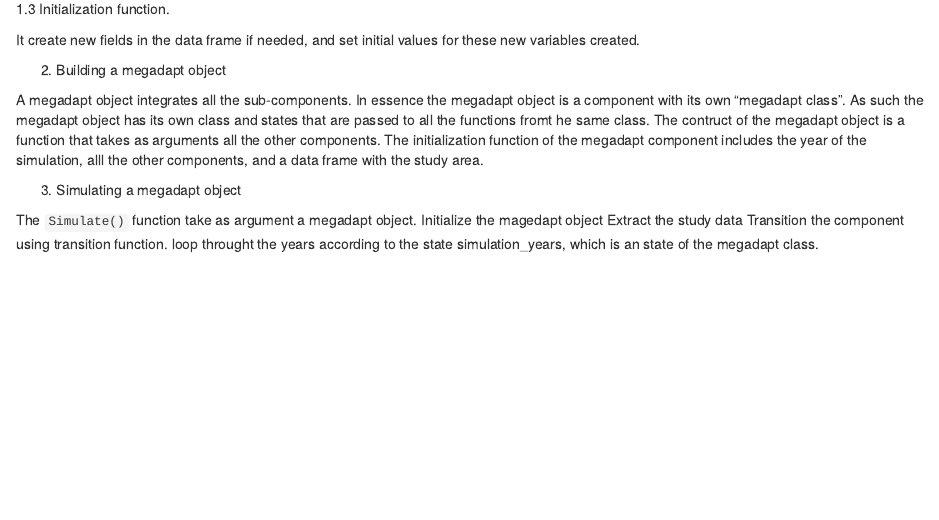
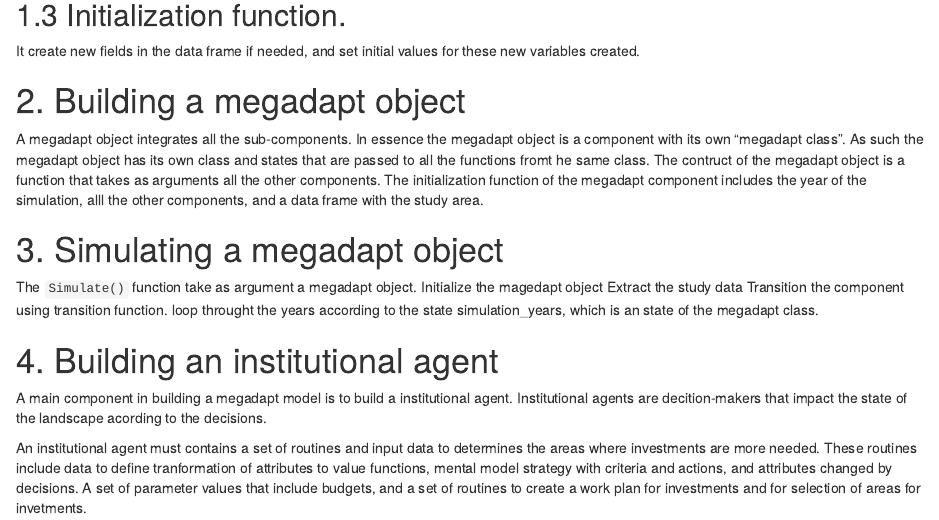
Before and after one commit to comses/megadapt, an R Markdown document (src/r/megadaptr/vignettes/megadapt_example.Rmd): the page in a window 1100 px wide, from 360 px down before the commit and from 450 px down after it, so that both start at the same text. Rendered offline with R 4.5, knitr and Pandoc, with nearby package versions.

Commit message:
Update megadapt_example.Rmd

````diff
--- a/src/r/megadaptr/vignettes/megadapt_example.Rmd
+++ b/src/r/megadaptr/vignettes/megadapt_example.Rmd
@@ -20,21 +20,27 @@ The function take arguments the states of the class, and the study data. THis fu
 
 The components save all the changes and then a transition function will modify the data frame of the study data.
 
-1.3 Initialization function.
+## 1.3 Initialization function.
 
 It create new fields in the data frame if needed, and set initial values for these new variables created.
 
 
-2. Building a megadapt object
+# 2. Building a megadapt object
 
 A megadapt object integrates all the sub-components. In essence the megadapt object is a component with its own "megadapt class". As such the megadapt object has its own class and states that are passed to all the functions fromt he same class. The contruct of the megadapt object is a function that takes as arguments all the other components.
 The initialization function of the megadapt component includes the year of the simulation, alll the other components, and a data frame with the study area.
 
 
-3. Simulating a megadapt object
+# 3. Simulating a megadapt object
 
 The ```Simulate()``` function take as argument a megadapt object.
 Initialize the magedapt object
 Extract the study data
 Transition the component using transition function.
 loop throught the years according to the state simulation_years, which is an state of the megadapt class.
+
+# 4. Building an institutional agent
+
+A main component in building a megadapt model is to build a institutional agent. Institutional agents are decition-makers that impact the state of the landscape acording to the decisions.
+
+An institutional agent must contains a set of routines and input data to determines the areas where investments are more needed.  These routines include data to define tranformation of attributes to value functions, mental model strategy with criteria and actions, and attributes changed by decisions. A set of parameter values that include budgets, and a set of routines to  create a work plan for investments and for selection of areas for invetments.
````
Also changed, not shown: src/r/megadaptr/vignettes/megadapt_example.Rmd (4 more changed lines).
